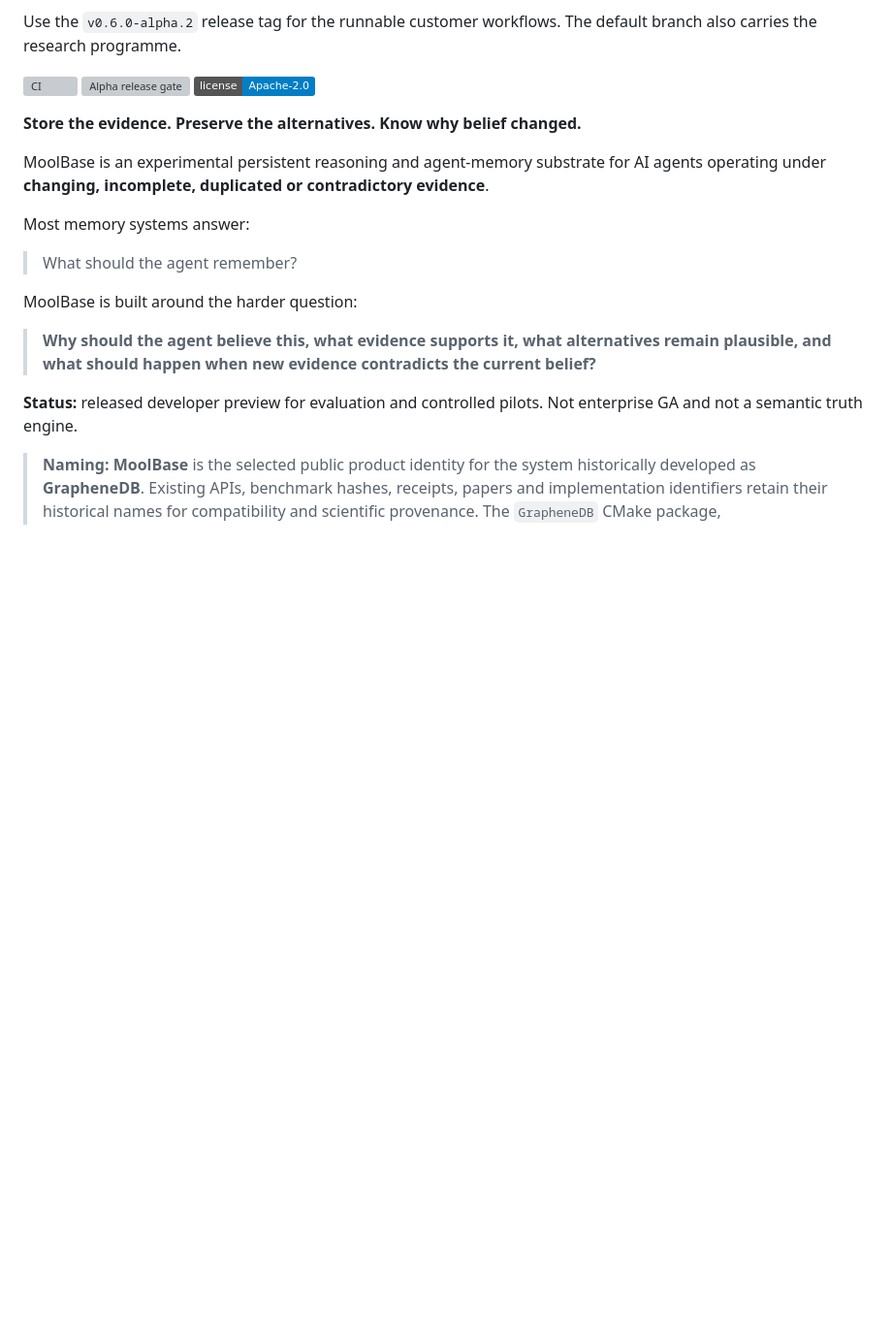
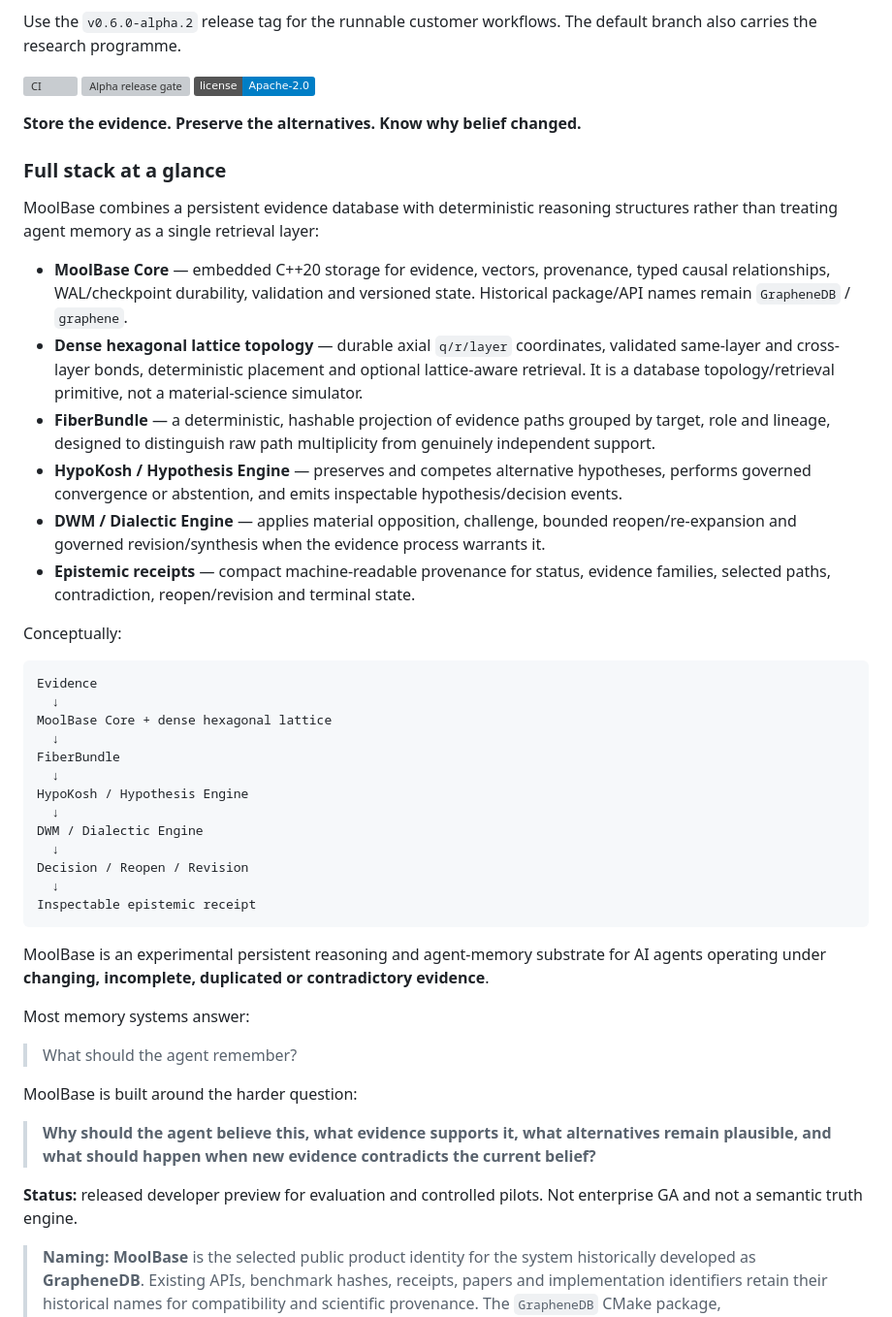
Before and after one commit to rastogivaibhav/MoolBase, a Markdown page: README.md, the part around the change. Shown at 97% size. Drawn GitHub-style; badges without logos; blank space fills up the shorter version; grey boxes are pictures that could not be loaded.

Commit message:
docs: surface full MoolBase architecture in README

````diff
--- a/README.md
+++ b/README.md
@@ -15,6 +15,35 @@ Use the `v0.6.0-alpha.2` release tag for the runnable customer workflows. The de
 [![License](https://img.shields.io/badge/license-Apache--2.0-blue)](LICENSE)
 
 **Store the evidence. Preserve the alternatives. Know why belief changed.**
+
+### Full stack at a glance
+
+MoolBase combines a persistent evidence database with deterministic reasoning structures rather than treating agent memory as a single retrieval layer:
+
+- **MoolBase Core** — embedded C++20 storage for evidence, vectors, provenance, typed causal relationships, WAL/checkpoint durability, validation and versioned state. Historical package/API names remain `GrapheneDB` / `graphene`.
+- **Dense hexagonal lattice topology** — durable axial `q/r/layer` coordinates, validated same-layer and cross-layer bonds, deterministic placement and optional lattice-aware retrieval. It is a database topology/retrieval primitive, not a material-science simulator.
+- **FiberBundle** — a deterministic, hashable projection of evidence paths grouped by target, role and lineage, designed to distinguish raw path multiplicity from genuinely independent support.
+- **HypoKosh / Hypothesis Engine** — preserves and competes alternative hypotheses, performs governed convergence or abstention, and emits inspectable hypothesis/decision events.
+- **DWM / Dialectic Engine** — applies material opposition, challenge, bounded reopen/re-expansion and governed revision/synthesis when the evidence process warrants it.
+- **Epistemic receipts** — compact machine-readable provenance for status, evidence families, selected paths, contradiction, reopen/revision and terminal state.
+
+Conceptually:
+
+```text
+Evidence
+  ↓
+MoolBase Core + dense hexagonal lattice
+  ↓
+FiberBundle
+  ↓
+HypoKosh / Hypothesis Engine
+  ↓
+DWM / Dialectic Engine
+  ↓
+Decision / Reopen / Revision
+  ↓
+Inspectable epistemic receipt
+```
 
 MoolBase is an experimental persistent reasoning and agent-memory substrate for AI agents operating under **changing, incomplete, duplicated or contradictory evidence**.
 
````
